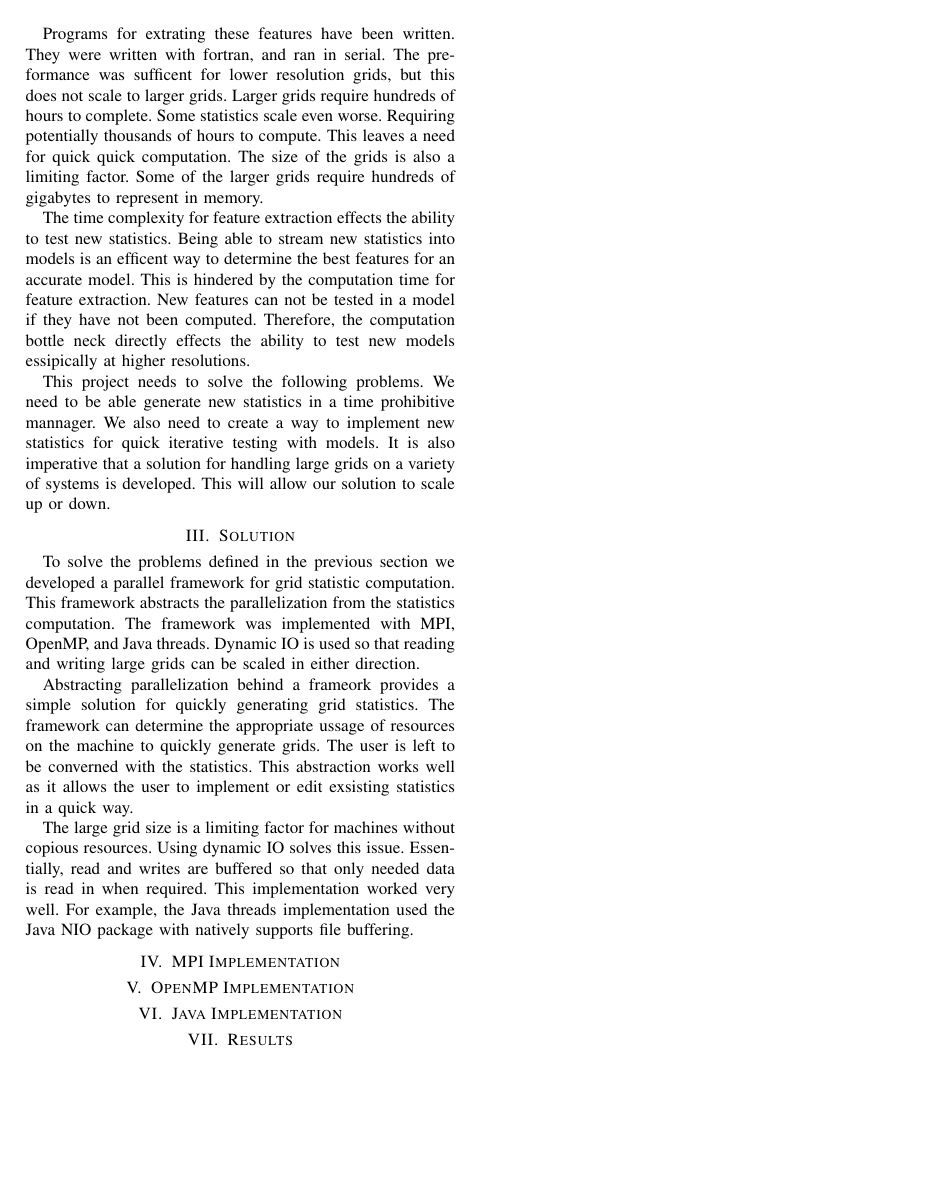
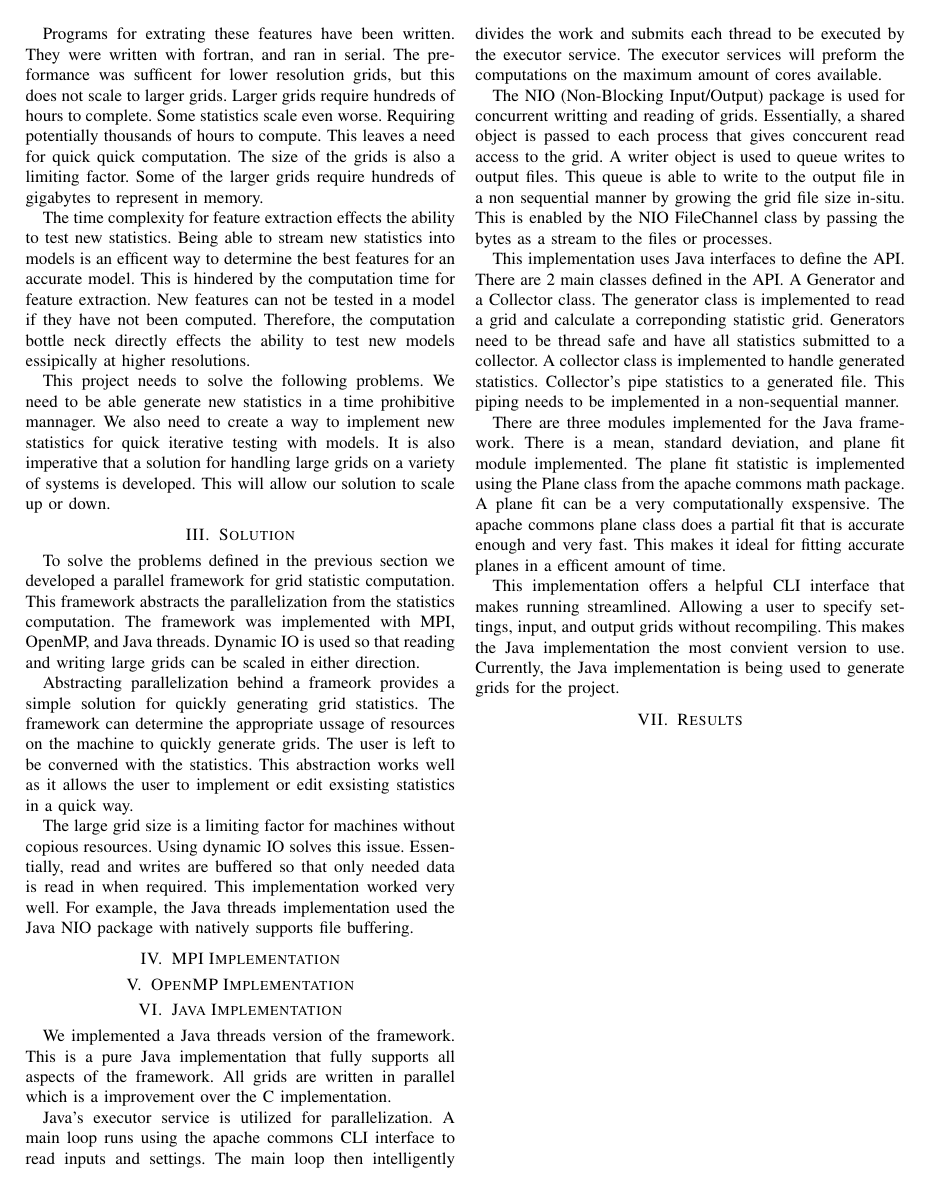
Before and after one commit to nichipedia/uno_psc_final_report, a LaTeX paper (Moran_Schoenhardt_Final_Report.tex, which reads sections/java_impl.tex): page 3 of 3. Compiled offline with pdfLaTeX; a missing font is replaced by an installed copy or a similar font; a LaTeX package or settings file that is missing is left out.

Commit message:
first draft of Java section

```diff
--- a/sections/java_impl.tex
+++ b/sections/java_impl.tex
@@ -1 +1,42 @@
 \section{Java Implementation}
+
+We implemented a Java threads version of the framework.
+This is a pure Java implementation that fully supports all aspects of the framework.
+All grids are written in parallel which is a improvement over the C implementation.
+
+\par
+Java's executor service is utilized for parallelization.
+A main loop runs using the apache commons CLI interface to read inputs and settings.
+The main loop then intelligently divides the work and submits each thread to be executed by the executor service.
+The executor services will preform the computations on the maximum amount of cores available.
+
+\par
+The NIO (Non-Blocking Input/Output) package is used for concurrent writting and reading of grids.
+Essentially, a shared object is passed to each process that gives conccurent read access to the grid.
+A writer object is used to queue writes to output files.
+This queue is able to write to the output file in a non sequential manner by growing the grid file size in-situ.
+This is enabled by the NIO FileChannel class by passing the bytes as a stream to the files or processes.
+
+\par
+This implementation uses Java interfaces to define the API.
+There are 2 main classes defined in the API.
+A Generator and a Collector class.
+The generator class is implemented to read a grid and calculate a correponding statistic grid.
+Generators need to be thread safe and have all statistics submitted to a collector.
+A collector class is implemented to handle generated statistics.
+Collector's pipe statistics to a generated file.
+This piping needs to be implemented in a non-sequential manner.
+
+\par
+There are three modules implemented for the Java framework.
+There is a mean, standard deviation, and plane fit module implemented.
+The plane fit statistic is implemented using the Plane class from the apache commons math package.
+A plane fit can be a very computationally exspensive.
+The apache commons plane class does a partial fit that is accurate enough and very fast.
+This makes it ideal for fitting accurate planes in a efficent amount of time.
+
+\par
+This implementation offers a helpful CLI interface that makes running streamlined.
+Allowing a user to specify settings, input, and output grids without recompiling.
+This makes the Java implementation the most convient version to use.
+Currently, the Java implementation is being used to generate grids for the project.
```
